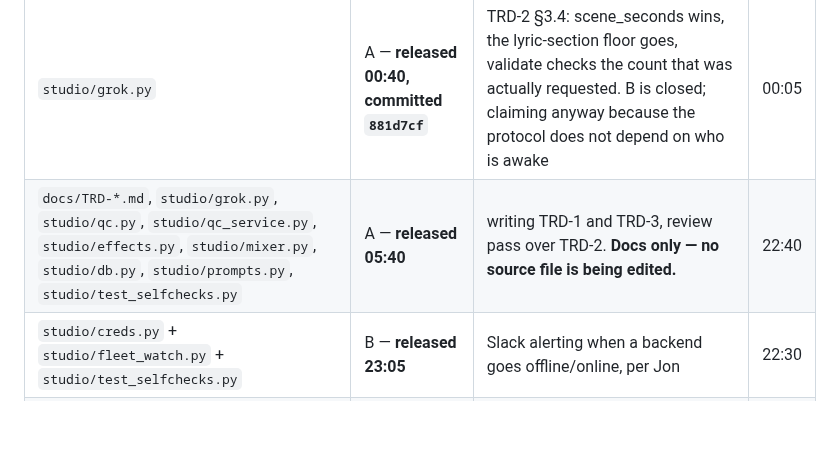
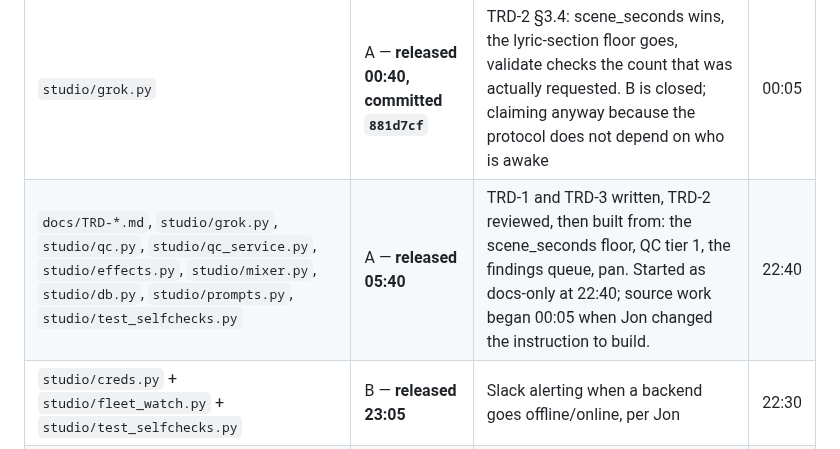
Before and after one commit to jonpastore/comfyui-music-to-video, a Markdown page: SESSIONS.md, the part around the change. Rendered like a GitHub page; blank space fills up the shorter version.

Commit message:
The claim row said docs-only after it had stopped being true
A stale claim is worse than none -- this file says so itself. The row was
accurate at 22:40 and wrong from 00:05, when the instruction changed from
specifying to building.

Co-Authored-By: Claude Opus 5 (1M context) <noreply@anthropic.com>
Claude-Session: https://claude.ai/code/session_01Ck8Q824BEeaepgrhiWTNPh

```diff
--- a/SESSIONS.md
+++ b/SESSIONS.md
@@ -12,7 +12,7 @@ If a file you need is claimed, do something else or ask Jon — do not edit arou
 | file / area | session | doing what | since |
 |---|---|---|---|
 | `studio/grok.py` | A — **released 00:40, committed `881d7cf`** | TRD-2 §3.4: scene_seconds wins, the lyric-section floor goes, validate checks the count that was actually requested. B is closed; claiming anyway because the protocol does not depend on who is awake | 00:05 |
-| `docs/TRD-*.md`, `studio/grok.py`, `studio/qc.py`, `studio/qc_service.py`, `studio/effects.py`, `studio/mixer.py`, `studio/db.py`, `studio/prompts.py`, `studio/test_selfchecks.py` | A — **released 05:40** | writing TRD-1 and TRD-3, review pass over TRD-2. **Docs only — no source file is being edited.** | 22:40 |
+| `docs/TRD-*.md`, `studio/grok.py`, `studio/qc.py`, `studio/qc_service.py`, `studio/effects.py`, `studio/mixer.py`, `studio/db.py`, `studio/prompts.py`, `studio/test_selfchecks.py` | A — **released 05:40** | TRD-1 and TRD-3 written, TRD-2 reviewed, then built from: the scene_seconds floor, QC tier 1, the findings queue, pan. Started as docs-only at 22:40; source work began 00:05 when Jon changed the instruction to build. | 22:40 |
 | `studio/creds.py` + `studio/fleet_watch.py` + `studio/test_selfchecks.py` | B — **released 23:05** | Slack alerting when a backend goes offline/online, per Jon | 22:30 |
 | `studio/pipeline.py` + `studio/check_integration.py` | B — **released 22:00** | requeue jobs when a backend goes offline mid-flight. Per Jon: ethan is down for a few hours | 21:45 |
 | `studio/models.py` — **ONE HUNK ONLY**, the `wan22_i2v_low` companions dict | B — **released 20:25** | added the missing `umt5` text encoder. **A: you have 51 uncommitted lines in `where()`/`demo()` in this file RIGHT NOW. I am not touching them, my edit is in CATALOG, and I am staging BY HUNK — your work stays in the tree** | 20:20 |
```
